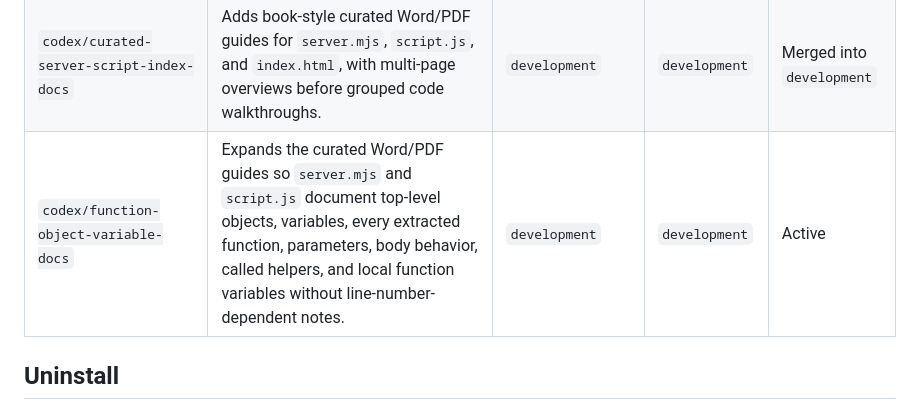
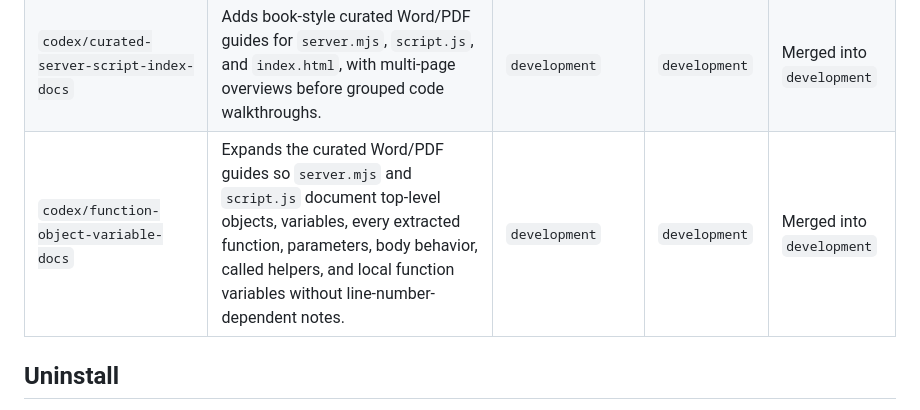
Before and after one commit to otienomaurice/omb-portfolio-builder, a Markdown page: README.md, the part around the change. GitHub-like rendering.

Commit message:
Mark function docs branch merged

```diff
--- a/README.md
+++ b/README.md
@@ -258,7 +258,7 @@ Use the workflow in [BRANCHING.md](BRANCHING.md):
 | `codex/all-file-specific-docs` | Adds focused Word/PDF references for the important code and control files that drive the builder, website, installer, Cloudflare AI worker, workflows, parser, and generated documentation. | `development` | `development` | Merged into `development` |
 | `codex/narrative-important-function-docs` | Splits the documentation model so the complete guide explains the whole system while generated per-file Word/PDF references explain each file's own contents, functions, variables, calls, returns, and safe-change notes. | `development` | `development` | Merged into `development` |
 | `codex/curated-server-script-index-docs` | Adds book-style curated Word/PDF guides for `server.mjs`, `script.js`, and `index.html`, with multi-page overviews before grouped code walkthroughs. | `development` | `development` | Merged into `development` |
-| `codex/function-object-variable-docs` | Expands the curated Word/PDF guides so `server.mjs` and `script.js` document top-level objects, variables, every extracted function, parameters, body behavior, called helpers, and local function variables without line-number-dependent notes. | `development` | `development` | Active |
+| `codex/function-object-variable-docs` | Expands the curated Word/PDF guides so `server.mjs` and `script.js` document top-level objects, variables, every extracted function, parameters, body behavior, called helpers, and local function variables without line-number-dependent notes. | `development` | `development` | Merged into `development` |
 
 ## Uninstall
 
```
